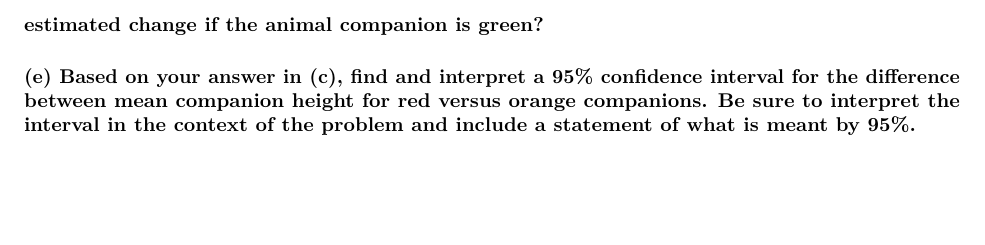
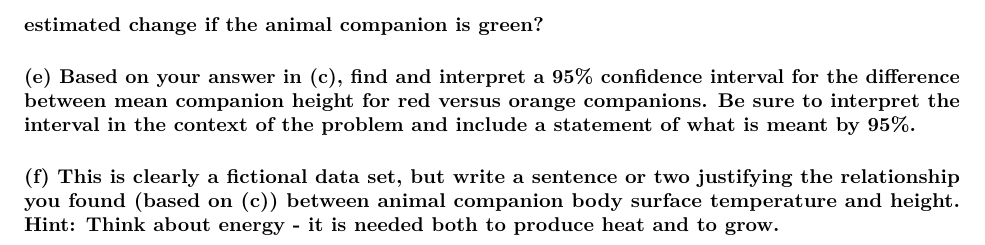
Before and after one commit to mhc-stat-242-2020/Final_Exam, an R Markdown document (Final Exam Question 2.Rmd): part of page 2 of 2, cut so that both start at the same text, the shorter picture padded with empty space. Rendered offline with R 4.5, knitr and Pandoc, then LaTeX, with nearby package versions; some code elsewhere in the file could not run offline.

Commit message:
Add files via upload

```diff
--- a/Final Exam Question 2.Rmd
+++ b/Final Exam Question 2.Rmd
@@ -40,3 +40,7 @@ europa_df <- read_csv("https://marievozanne.github.io/europa_df.csv")
 
 
 #### (e) Based on your answer in (c), find and interpret a 95% confidence interval for the difference between mean companion height for red versus orange companions. Be sure to interpret the interval in the context of the problem and include a statement of what is meant by 95%.
+
+
+
+#### (f) This is clearly a fictional data set, but write a sentence or two justifying the relationship you found (based on (c)) between animal companion body surface temperature and height. Hint: Think about energy - it is needed both to produce heat and to grow.
```
Also changed, not shown: Final-Exam-Question-2.pdf.
